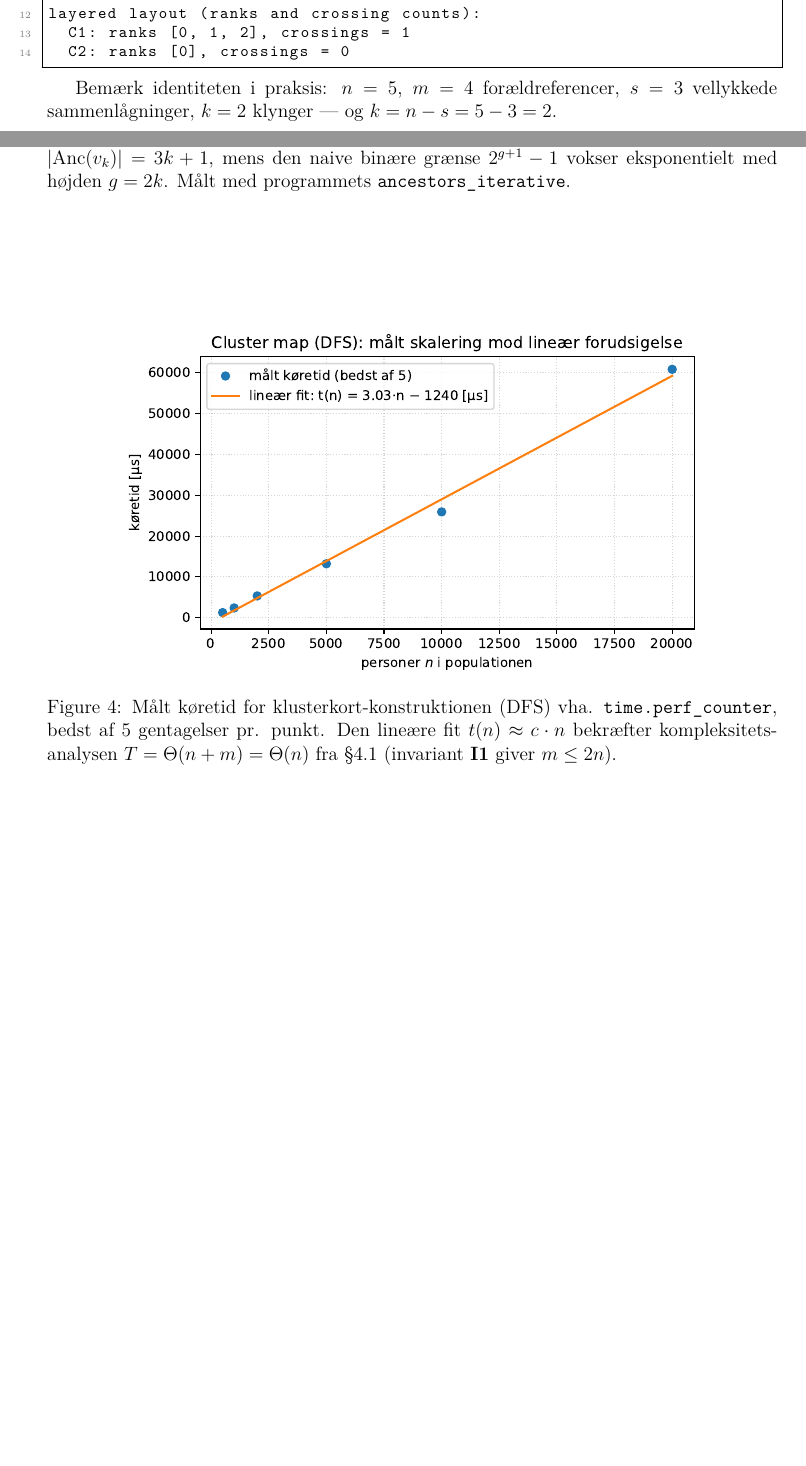
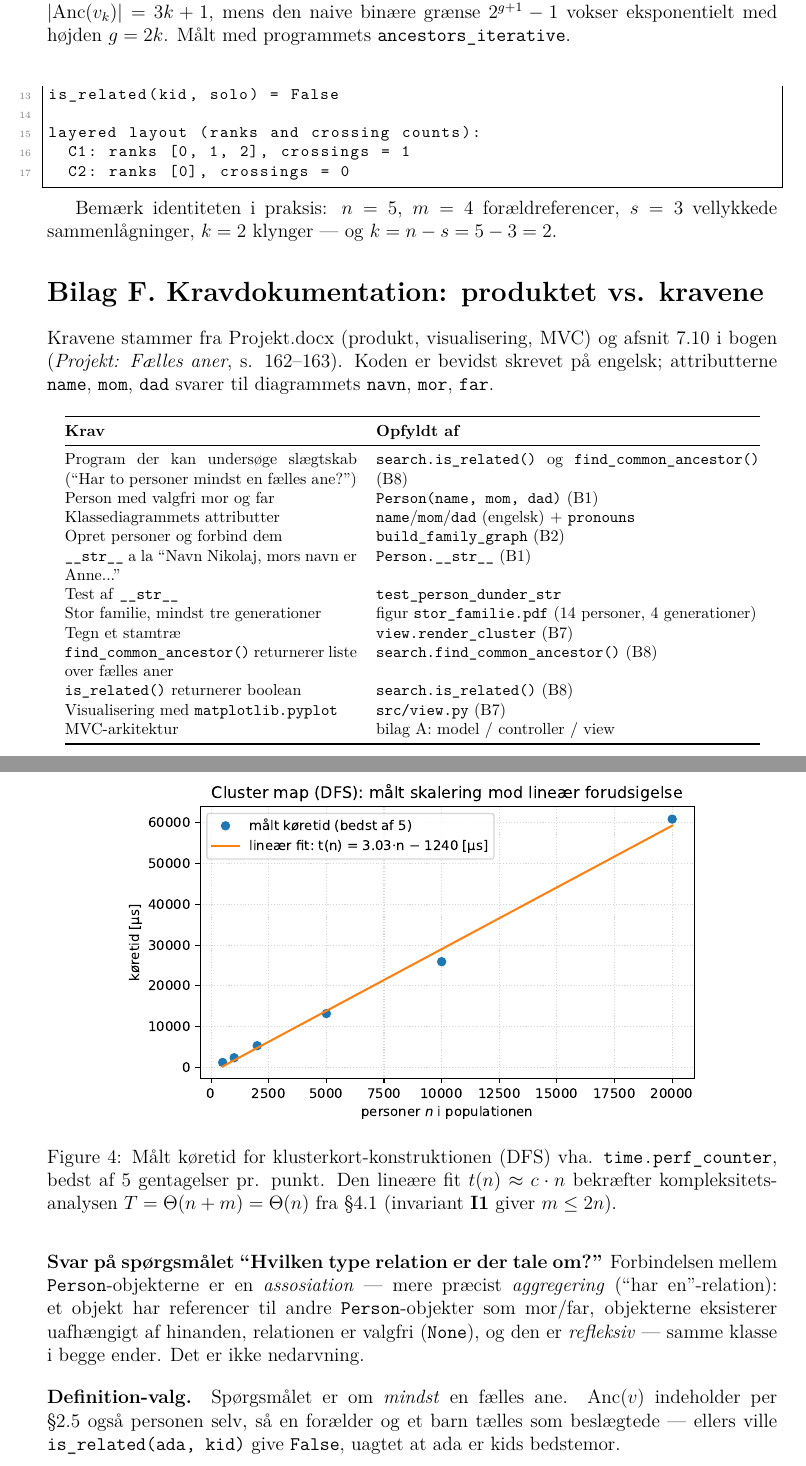
Before and after one commit to ExperiencesXP/proj_herritage_tree, a LaTeX document (synopsis/bilag.tex): two parts of pages 8 and 9 of 9 before the commit and two parts of pages 9 and 10 of 10 after it, joined at a grey line, cut so that both start at the same text, the shorter picture padded with empty space. Compiled offline with pdfLaTeX.

Commit message:
docs: add requirements-compliance appendix and close the language question
- bilag.tex: new Bilag F documenting every Projekt.docx + section 7.10
  requirement against the code that meets it, with the 'hvilken type
  relation' answer and the self-inclusive ancestor definition choice;
  commit table refreshed; verification section updated to 23 tests and
  the kinship demo output.
- README.md: document the 7.10 kinship queries in the pipeline and test
  coverage.
- noter.md: record the decision that the code stays English (mapping to
  the book's navn/mor/far documented instead of renaming).

```diff
--- a/synopsis/bilag.tex
+++ b/synopsis/bilag.tex
@@ -478,6 +483,9 @@ ancestors of kid: 4 - ada, dan, kid, mia  (pedigree collapse reduces
 the binary-lattice bound)
 descendants of ada: 3 - dan, kid, mia
 early-exit search found: ada (O7)
+common ancestors of mia and dan: ada
+is_related(mia, dan) = True
+is_related(kid, solo) = False
 
 layered layout (ranks and crossing counts):
   C1: ranks [0, 1, 2], crossings = 1
@@ -488,4 +496,60 @@ Bem{\ae}rk identiteten i praksis: $n = 5$, $m = 4$ forældreferencer,
 $s = 3$ vellykkede sammenl{\aa}gninger, $k = 2$ klynger --- og
 $k = n - s = 5 - 3 = 2$.
 
+% ═════════════════════════════════════════════════════════════════════════════
+\section*{Bilag F. Kravdokumentation: produktet vs. kravene}
+% ═════════════════════════════════════════════════════════════════════════════
+
+Kravene stammer fra Projekt.docx (produkt, visualisering, MVC) og afsnit 7.10 i
+bogen (\emph{Projekt: Fælles aner}, s. 162--163). Koden er bevidst skrevet på
+engelsk; attributterne \texttt{name}, \texttt{mom}, \texttt{dad} svarer til
+diagrammets \texttt{navn}, \texttt{mor}, \texttt{far}.
+
+\begin{center}\footnotesize
+\begin{tabular}{@{}p{6,4cm}p{8,4cm}@{}}
+\toprule
+\textbf{Krav} & \textbf{Opfyldt af} \\
+\midrule
+Program der kan undersøge slægtskab (``Har to personer mindst en fælles ane?'')
+  & \texttt{search.is\_related()} og \texttt{find\_common\_ancestor()} (B8) \\
+Person med valgfri mor og far
+  & \texttt{Person(name, mom, dad)} (B1) \\
+Klassediagrammets attributter
+  & \texttt{name}/\texttt{mom}/\texttt{dad} (engelsk) + \texttt{pronouns} \\
+Opret personer og forbind dem
+  & \texttt{build\_family\_graph} (B2) \\
+\texttt{\_\_str\_\_} a la ``Navn Nikolaj, mors navn er Anne...''
+  & \texttt{Person.\_\_str\_\_} (B1) \\
+Test af \texttt{\_\_str\_\_}
+  & \texttt{test\_person\_dunder\_str} \\
+Stor familie, mindst tre generationer
+  & figur \texttt{stor\_familie.pdf} (14 personer, 4 generationer) \\
+Tegn et stamtræ
+  & \texttt{view.render\_cluster} (B7) \\
+\texttt{find\_common\_ancestor()} returnerer liste over fælles aner
+  & \texttt{search.find\_common\_ancestor()} (B8) \\
+\texttt{is\_related()} returnerer boolean
+  & \texttt{search.is\_related()} (B8) \\
+Visualisering med \texttt{matplotlib.pyplot}
+  & \texttt{src/view.py} (B7) \\
+MVC-arkitektur
+  & bilag A: model / controller / view \\
+\bottomrule
+\end{tabular}
+\end{center}
+
+\bigskip
+\noindent\textbf{Svar på spørgsmålet ``Hvilken type relation er der tale om?''}
+Forbindelsen mellem \texttt{Person}-objekterne er en \emph{assosiation} ---
+mere præcist \emph{aggregering} (``har en''-relation): et objekt har referencer
+til andre \texttt{Person}-objekter som mor/far, objekterne eksisterer uafhængigt
+af hinanden, relationen er valgfri (\texttt{None}), og den er \emph{refleksiv}
+--- samme klasse i begge ender. Det er ikke nedarvning.
+
+\bigskip
+\noindent\textbf{Definition-valg.} Spørgsmålet er om \emph{mindst} en fælles
+ane. $\mathrm{Anc}(v)$ indeholder per \S 2.5 også personen selv, så en forælder
+og et barn tælles som beslægtede --- ellers ville \texttt{is\_related(ada, kid)}
+give \texttt{False}, uagtet at ada er kids bedstemor.
+
 \end{document}
```
Also changed, not shown: synopsis/noter.md (+4 -2 lines), README.md, synopsis/bilag.pdf, synopsis/bilag.tex (11 more changed lines).
